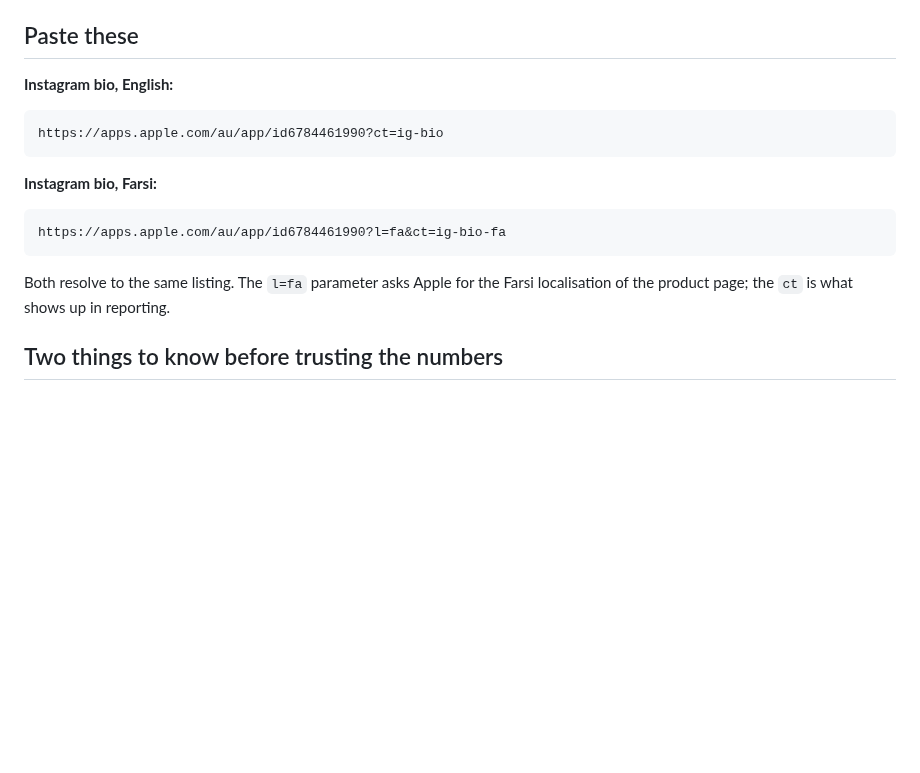
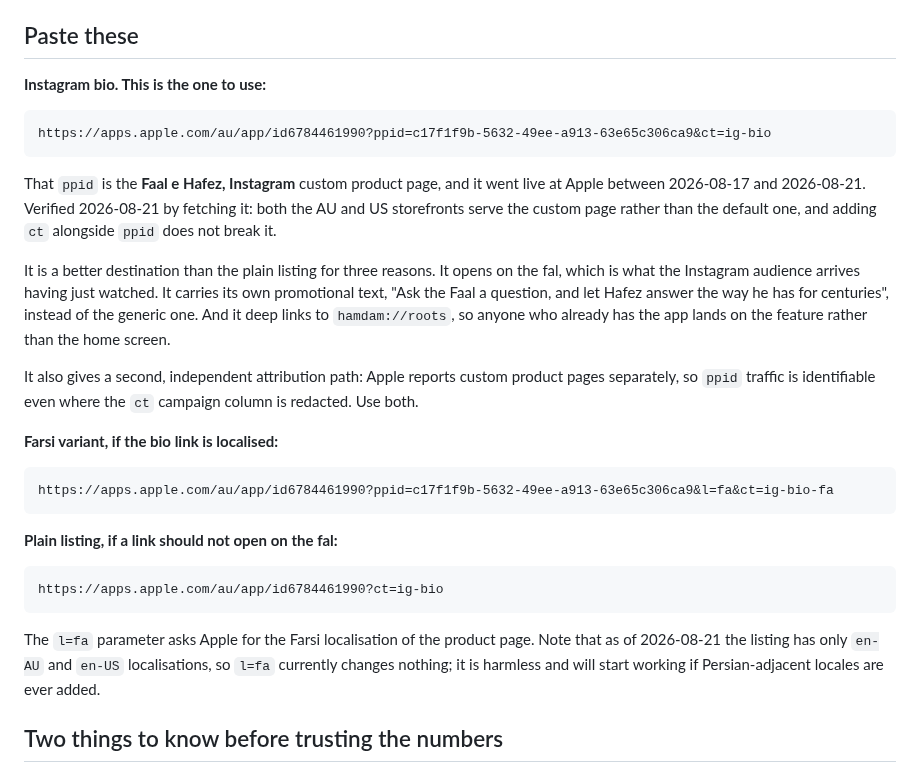
Before and after one commit to ealiaaziz/hamdam-website, a Markdown page: marketing/attribution.md, the part around the change. GitHub-like rendering; blank space fills up the shorter version.

Commit message:
The Instagram custom product page is live, so point the bio link at it
Checked rather than assumed, and the assumption was wrong. The 2026-08-21
analysis called this page "built and sitting in WAITING_FOR_REVIEW", reading the
committed probe from the 17th. WAITING_FOR_REVIEW means already submitted and
queued at Apple, not waiting on us, and in the four days since then it was
approved. Fetching the ppid URL today returns the custom page on both the AU and
US storefronts, carrying its own promotional text rather than the default.

So there was nothing to submit. What there was, and what this commit does, is
repoint the bio link, because a live custom product page is a better destination
than the plain listing and marketing/attribution.md was still recommending the
plain one.

Better for three reasons. It opens on the fal, which is what an Instagram
visitor has just watched. It carries its own promotional text instead of the
generic listing copy. And it deep links to hamdam://roots, so an existing user
lands on the feature rather than the home screen.

It also matters for measurement. Apple reports custom product pages separately,
so ppid traffic stays identifiable even where the ct campaign column is redacted
below the privacy threshold, which is the caveat this file already records.
Two independent attribution paths on one link.

Verified today on both storefronts that ct and ppid coexist: adding the campaign
token does not knock the request back to the default page. The plain link is
kept in the file for anything that should not open on the fal, and the l=fa
variant is annotated as currently inert, since the listing has only en-AU and
en-US localisations.

Documentation only.

Co-Authored-By: Claude Opus 5 <noreply@anthropic.com>

````diff
--- a/marketing/attribution.md
+++ b/marketing/attribution.md
@@ -48,20 +48,44 @@ counterpart.
 
 ## Paste these
 
-**Instagram bio, English:**
+**Instagram bio. This is the one to use:**
+
+```
+https://apps.apple.com/au/app/id6784461990?ppid=c17f1f9b-5632-49ee-a913-63e65c306ca9&ct=ig-bio
+```
+
+That `ppid` is the **Faal e Hafez, Instagram** custom product page, and it went
+live at Apple between 2026-08-17 and 2026-08-21. Verified 2026-08-21 by
+fetching it: both the AU and US storefronts serve the custom page rather than
+the default one, and adding `ct` alongside `ppid` does not break it.
+
+It is a better destination than the plain listing for three reasons. It opens on
+the fal, which is what the Instagram audience arrives having just watched. It
+carries its own promotional text, "Ask the Faal a question, and let Hafez answer
+the way he has for centuries", instead of the generic one. And it deep links to
+`hamdam://roots`, so anyone who already has the app lands on the feature rather
+than the home screen.
+
+It also gives a second, independent attribution path: Apple reports custom
+product pages separately, so `ppid` traffic is identifiable even where the `ct`
+campaign column is redacted. Use both.
+
+**Farsi variant, if the bio link is localised:**
+
+```
+https://apps.apple.com/au/app/id6784461990?ppid=c17f1f9b-5632-49ee-a913-63e65c306ca9&l=fa&ct=ig-bio-fa
+```
+
+**Plain listing, if a link should not open on the fal:**
 
 ```
 https://apps.apple.com/au/app/id6784461990?ct=ig-bio
 ```
 
-**Instagram bio, Farsi:**
-
-```
-https://apps.apple.com/au/app/id6784461990?l=fa&ct=ig-bio-fa
-```
-
-Both resolve to the same listing. The `l=fa` parameter asks Apple for the
-Farsi localisation of the product page; the `ct` is what shows up in reporting.
+The `l=fa` parameter asks Apple for the Farsi localisation of the product page.
+Note that as of 2026-08-21 the listing has only `en-AU` and `en-US`
+localisations, so `l=fa` currently changes nothing; it is harmless and will
+start working if Persian-adjacent locales are ever added.
 
 ## Two things to know before trusting the numbers
 
````
